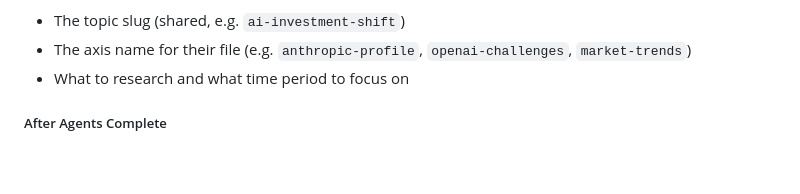
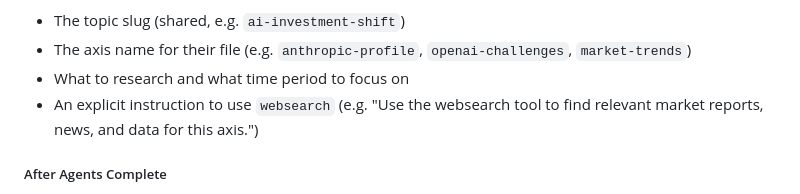
Before and after one commit to cyber-dash-tech/revela, a Markdown page: skill/SKILL.md, the part around the change. GitHub-like rendering; blank space fills up the shorter version.

Commit message:
instruct primary agent to explicitly request websearch in research agent briefs

```diff
--- a/skill/SKILL.md
+++ b/skill/SKILL.md
@@ -154,6 +154,7 @@ Each agent's brief should specify:
 - The topic slug (shared, e.g. `ai-investment-shift`)
 - The axis name for their file (e.g. `anthropic-profile`, `openai-challenges`, `market-trends`)
 - What to research and what time period to focus on
+- An explicit instruction to use `websearch` (e.g. "Use the websearch tool to find relevant market reports, news, and data for this axis.")
 
 ##### After Agents Complete
 
```
